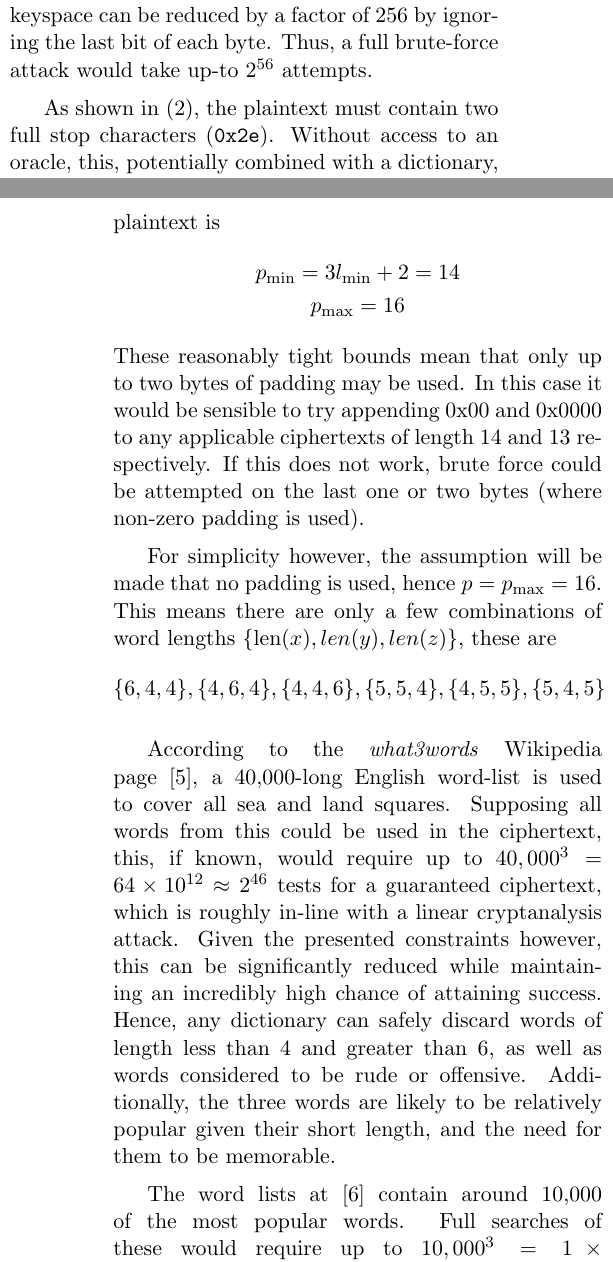
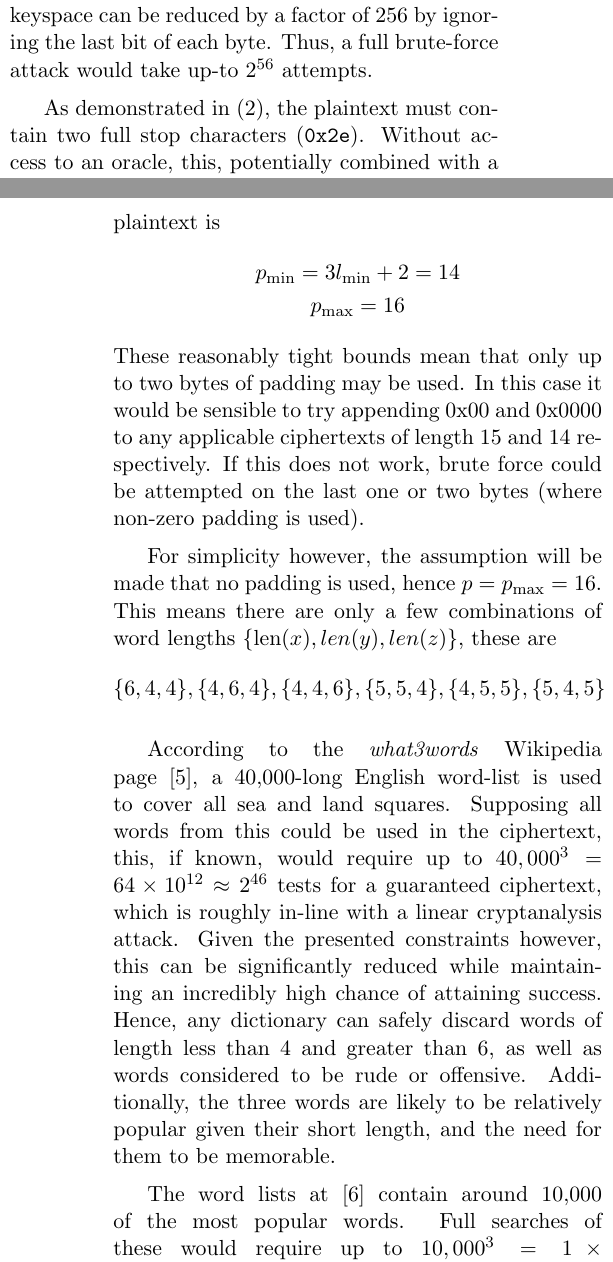
Before and after one commit to grimm004/cc-assignment, a LaTeX document (Crypt/report/report_crypt.tex): two parts of the columns of pages 1 and 2 of 3, joined at a grey line, cut so that both start at the same text. Compiled offline with pdfLaTeX.

Commit message:
More minor fixes to crypto report

```diff
--- a/Crypt/report/report_crypt.tex
+++ b/Crypt/report/report_crypt.tex
@@ -41,7 +41,7 @@
         This means the keyspace can be reduced by a factor of 256 by ignoring the last bit of each byte.
         Thus, a full brute-force attack would take up-to $2^{56}$ attempts.
 
-        As shown in~\eqref{eq:plaintext_definition}, the plaintext must contain two full stop characters (\texttt{0x2e}).
+        As demonstrated in~\eqref{eq:plaintext_definition}, the plaintext must contain two full stop characters (\texttt{0x2e}).
         Without access to an oracle, this, potentially combined with a dictionary, could be used to help check for a valid plaintext when the correct key is used.
         Given access to the encryption oracle however, this can theoretically be reduced by many factors of 2 ($~2^{40}-2^{50}$) using techniques such as linear cryptanalysis~\cite{matsui1993linear}, and differential cryptanalysis~\cite{biham1992differential}.
         On a single machine, even with GPU acceleration, this may take several days to months.
@@ -65,7 +65,7 @@
             p_{\max} = 16
         \end{gather*}
         These reasonably tight bounds mean that only up to two bytes of padding may be used.
-        In this case it would be sensible to try appending 0x00 and 0x0000 to any applicable ciphertexts of length 14 and 13 respectively.
+        In this case it would be sensible to try appending 0x00 and 0x0000 to any applicable ciphertexts of length 15 and 14 respectively.
         If this does not work, brute force could be attempted on the last one or two bytes (where non-zero padding is used).
 
         For simplicity however, the assumption will be made that no padding is used, hence $p = p_{\max} = 16$.
@@ -73,18 +73,18 @@
         \[\{6, 4, 4\}, \{4, 6, 4\}, \{4, 4, 6\}, \{5, 5, 4\}, \{4, 5, 5\}, \{5, 4, 5\}\]
 
         According to the \textit{what3words} Wikipedia page~\cite{what3words_wikipedia}, a 40,000-long English word-list is used to cover all sea and land squares.
-        Supposing all words from this could be used in the ciphertext, this, if known, would require up to $40,000^3 = 64\times 10^{12} \approx 2^{46}$ tests for a guaranteed ciphertext, which is roughly in-line with a linear cryptanalysis attack.
+        Supposing all words from this could be used in the ciphertext, this, if known, would require up to $40,000^3 = 64\times10^{12} \approx 2^{46}$ tests for a guaranteed ciphertext, which is roughly in-line with a linear cryptanalysis attack.
         Given the presented constraints however, this can be significantly reduced while maintaining an incredibly high chance of attaining success.
         Hence, any dictionary can safely discard words of length less than 4 and greater than 6, as well as words considered to be rude or offensive.
         Additionally, the three words are likely to be relatively popular given their short length, and the need for them to be memorable.
 
         The word lists at~\cite{attack_dictionary} contain around 10,000 of the most popular words.
-        Full searches of these would require up to $10,000^3 = 1\times 10^{12} \approx 2^{40}$ tests with the oracle.
-        For this example, \texttt{google-10000-english-no-swears.txt} will be used.
-        By default, it contains 9894 words, after removal of words of length less than 4 and greater than 6 this is reduced to 3958, yielding a maximum of $3958^3 \approx 62\times 10^{9} \approx 2^{36}$ oracle tests.
+        Full searches of these would require up to $10,000^3 = 1\times10^{12} \approx 2^{40}$ tests with the oracle.
+        For this example, \texttt{google-10000-english-no-swears.txt} will be used, which, by default, contains 9894 words.
+        After removal of words of length less than 4 and greater than 6 this is reduced to 3958, yielding a maximum of $3958^3 \approx 62\times10^{9} \approx 2^{36}$ oracle tests.
 
         As this attack would require testing two blocks at a time, and given the windows command line input size limit is 32,767 characters, around 1024 block-pairs (depending on the length of the executable filename) can be sent to the oracle at a time.
-        This means the attack can theoretically be carried out with high probability of success in around $61 \times 10^6 \approx 2^{26}$ direct calls to the oracle before accounting for the fact that only some combinations are valid.
+        This means the attack can theoretically be carried out with high probability of success in around $61\times10^6 \approx 2^{26}$ direct calls to the oracle before accounting for the fact that only some combinations are valid.
 
 
         \section{Attack Results}\label{sec:attack-results}
```
Also changed, not shown: comp/report/report_comp.tex (+3 -2 lines), out/report_comp.pdf, out/report_crypt.pdf.
